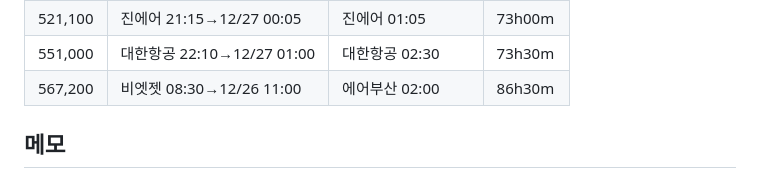
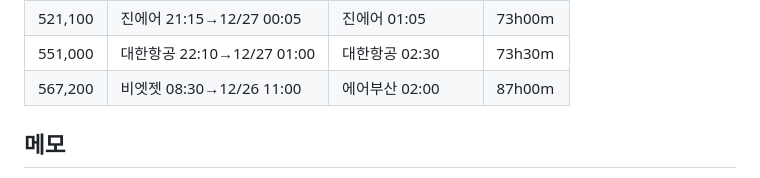
Before and after one commit to ghost9434-byte/my-first-project, a Markdown page: flights/gimhae-danang_2026-12-26_to_12-30.md, the part around the change. Rendered like a GitHub page.

Commit message:
Fix stay time for 567,200 combo
Co-Authored-By: Claude Sonnet 5.5 <noreply@anthropic.com>
Claude-Session: https://claude.ai/code/session_01DthB9S1AXuhVFQbnTGzemB

```diff
--- a/flights/gimhae-danang_2026-12-26_to_12-30.md
+++ b/flights/gimhae-danang_2026-12-26_to_12-30.md
@@ -39,7 +39,7 @@
 | 520,000 | 비엣젯 08:30→12/26 11:00 | 비엣젯 00:30 | 85h30m |
 | 521,100 | 진에어 21:15→12/27 00:05 | 진에어 01:05 | 73h00m |
 | 551,000 | 대한항공 22:10→12/27 01:00 | 대한항공 02:30 | 73h30m |
-| 567,200 | 비엣젯 08:30→12/26 11:00 | 에어부산 02:00 | 86h30m |
+| 567,200 | 비엣젯 08:30→12/26 11:00 | 에어부산 02:00 | 87h00m |
 
 ## 메모
 - 이 날짜(12/26~12/30)에는 새벽 출발 귀국편이 대부분이라, 마지막 숙박은 12/29 밤이고 12/30 밤까지 머물려면 귀국일을 12/31로 검색해야 함.
```
